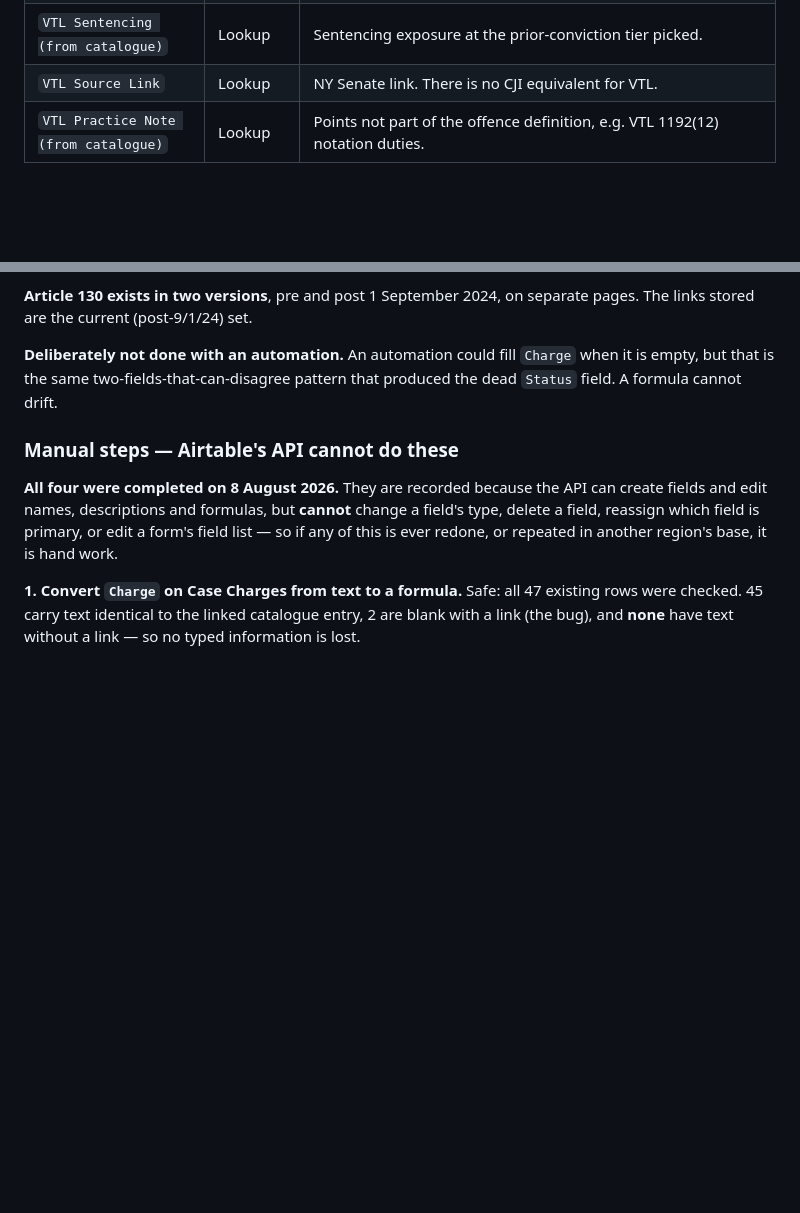
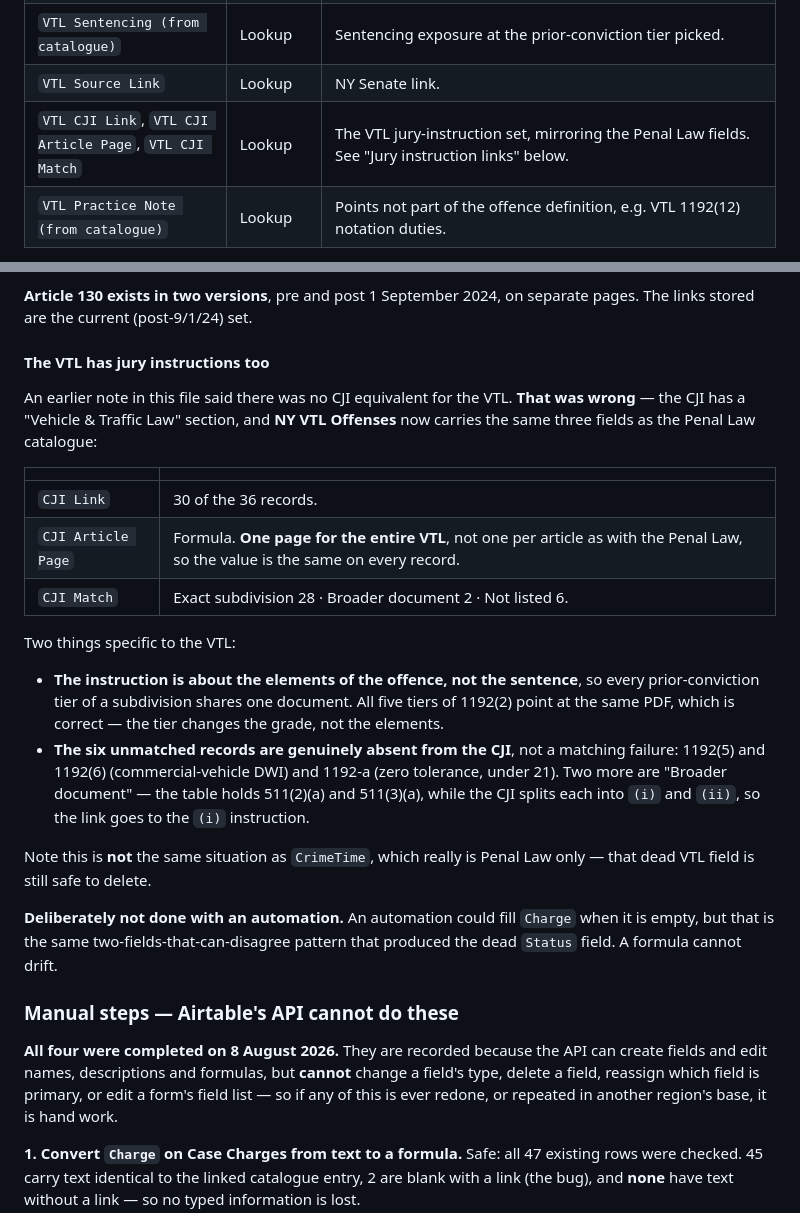
Before and after one commit to maildej/nyriac.com, a Markdown page: AIRTABLE.md, 2 parts joined by grey strips. Rendered like a GitHub page; blank space fills up the shorter version.

Commit message:
Add the VTL jury-instruction links
This file said there was no CJI equivalent for the VTL. That was wrong - the
CJI has a Vehicle & Traffic Law section, and 30 of the 36 VTL offences have an
instruction.

NY VTL Offenses now carries CJI Link, CJI Article Page and CJI Match, mirroring
the Penal Law catalogue, and Case Charges looks all three up. Two differences
worth knowing: the VTL is a single CJI page rather than one per article, and
the instruction covers the elements of the offence, so every prior-conviction
tier of a subdivision shares one document.

The six without an instruction are genuinely absent from the CJI - 1192(5) and
1192(6) commercial vehicle, and 1192-a zero tolerance - not a matching failure.

All 10 document URLs verified as live.

Co-Authored-By: Claude Opus 5 <noreply@anthropic.com>

```diff
--- a/AIRTABLE.md
+++ b/AIRTABLE.md
@@ -420,7 +420,8 @@ Fields added to **Case Charges** (already done):
 | `VTL Classification (from catalogue)` | Lookup | Class of the linked VTL offence. |
 | `VTL Statutory Text (from catalogue)` | Lookup | Verbatim VTL text. |
 | `VTL Sentencing (from catalogue)` | Lookup | Sentencing exposure at the prior-conviction tier picked. |
-| `VTL Source Link` | Lookup | NY Senate link. There is no CJI equivalent for VTL. |
+| `VTL Source Link` | Lookup | NY Senate link. |
+| `VTL CJI Link`, `VTL CJI Article Page`, `VTL CJI Match` | Lookup | The VTL jury-instruction set, mirroring the Penal Law fields. See "Jury instruction links" below. |
 | `VTL Practice Note (from catalogue)` | Lookup | Points not part of the offence definition, e.g. VTL 1192(12) notation duties. |
 
 VTL entries carry **no attempt class**, so ticking `Attempted?` on a VTL charge falls
@@ -465,6 +466,31 @@ Two facts to save re-discovering, if these ever need rebuilding:
 
 **Article 130 exists in two versions**, pre and post 1 September 2024, on separate pages.
 The links stored are the current (post-9/1/24) set.
+
+#### The VTL has jury instructions too
+
+An earlier note in this file said there was no CJI equivalent for the VTL. **That was
+wrong** — the CJI has a "Vehicle & Traffic Law" section, and **NY VTL Offenses** now
+carries the same three fields as the Penal Law catalogue:
+
+| | |
+|---|---|
+| `CJI Link` | 30 of the 36 records. |
+| `CJI Article Page` | Formula. **One page for the entire VTL**, not one per article as with the Penal Law, so the value is the same on every record. |
+| `CJI Match` | Exact subdivision 28 · Broader document 2 · Not listed 6. |
+
+Two things specific to the VTL:
+
+- **The instruction is about the elements of the offence, not the sentence**, so every
+  prior-conviction tier of a subdivision shares one document. All five tiers of 1192(2)
+  point at the same PDF, which is correct — the tier changes the grade, not the elements.
+- **The six unmatched records are genuinely absent from the CJI**, not a matching failure:
+  1192(5) and 1192(6) (commercial-vehicle DWI) and 1192-a (zero tolerance, under 21).
+  Two more are "Broader document" — the table holds 511(2)(a) and 511(3)(a), while the
+  CJI splits each into `(i)` and `(ii)`, so the link goes to the `(i)` instruction.
+
+Note this is **not** the same situation as `CrimeTime`, which really is Penal Law only —
+that dead VTL field is still safe to delete.
 
 **Deliberately not done with an automation.** An automation could fill `Charge` when it
 is empty, but that is the same two-fields-that-can-disagree pattern that produced the
```
Also changed, not shown: AIRTABLE-TODO.md (+6 -3 lines).
